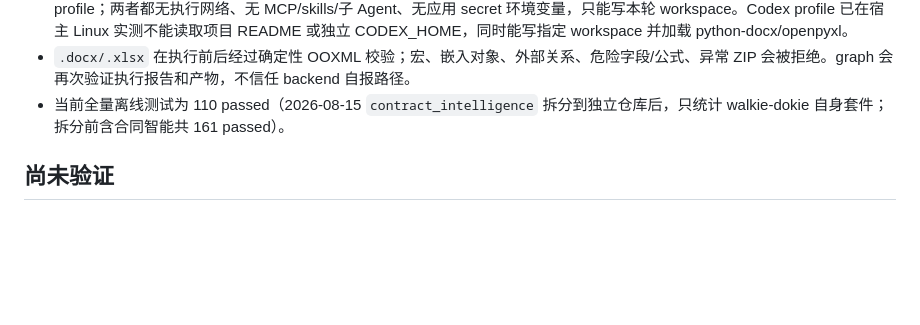
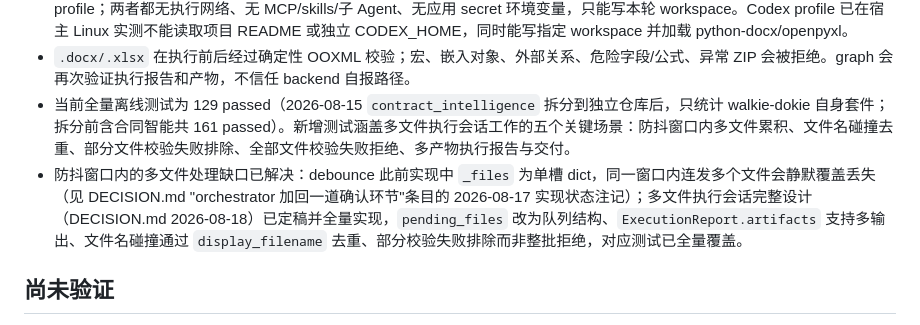
Before and after one commit to FloatGuA/walkie-dokie, a Markdown page: PROGRESS.md, the part around the change. Rendered like a GitHub page; blank space fills up the shorter version.

Commit message:
docs: update test count and known-gap status after multi-file execution session

```diff
--- a/PROGRESS.md
+++ b/PROGRESS.md
@@ -41,7 +41,8 @@ PlatformAdapter → Session coordination → LangGraph control plane
 - 标准 `pytest` 不再收集时启动真实 backend smoke script；两个脚本已有 `__main__` guard，pytest 配置限定 `tests/`。
 - ExecutionAgent prompt-injection 权限边界已收紧：Claude 使用 fail-closed Bash sandbox，Codex 使用最小 permission profile；两者都无执行网络、无 MCP/skills/子 Agent、无应用 secret 环境变量，只能写本轮 workspace。Codex profile 已在宿主 Linux 实测不能读取项目 README 或独立 CODEX_HOME，同时能写指定 workspace 并加载 python-docx/openpyxl。
 - `.docx/.xlsx` 在执行前后经过确定性 OOXML 校验；宏、嵌入对象、外部关系、危险字段/公式、异常 ZIP 会被拒绝。graph 会再次验证执行报告和产物，不信任 backend 自报路径。
-- 当前全量离线测试为 110 passed（2026-08-15 `contract_intelligence` 拆分到独立仓库后，只统计 walkie-dokie 自身套件；拆分前含合同智能共 161 passed）。
+- 当前全量离线测试为 129 passed（2026-08-15 `contract_intelligence` 拆分到独立仓库后，只统计 walkie-dokie 自身套件；拆分前含合同智能共 161 passed）。新增测试涵盖多文件执行会话工作的五个关键场景：防抖窗口内多文件累积、文件名碰撞去重、部分文件校验失败排除、全部文件校验失败拒绝、多产物执行报告与交付。
+- 防抖窗口内的多文件处理缺口已解决：debounce 此前实现中 `_files` 为单槽 dict，同一窗口内连发多个文件会静默覆盖丢失（见 DECISION.md "orchestrator 加回一道确认环节"条目的 2026-08-17 实现状态注记）；多文件执行会话完整设计（DECISION.md 2026-08-18）已定稿并全量实现，`pending_files` 改为队列结构、`ExecutionReport.artifacts` 支持多输出、文件名碰撞通过 `display_filename` 去重、部分校验失败排除而非整批拒绝，对应测试已全量覆盖。
 
 ## 尚未验证
 
```
